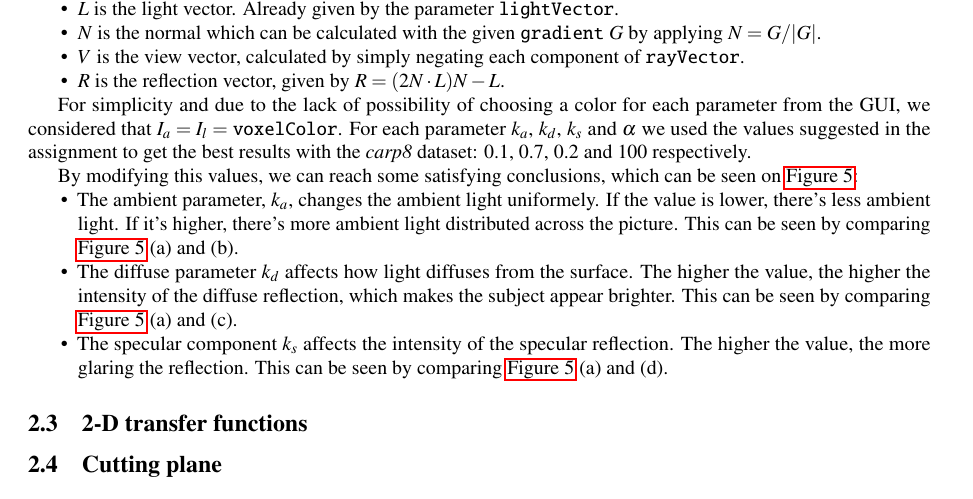
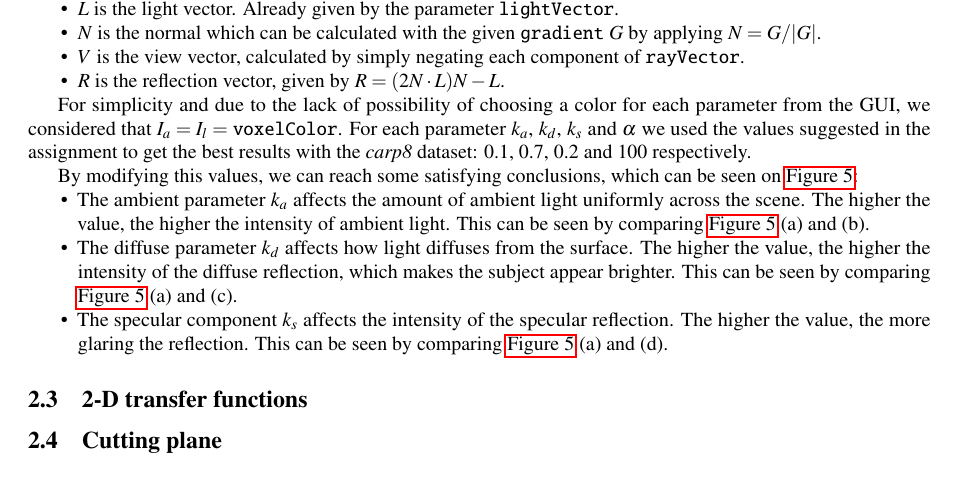
Before and after one commit to nimobeeren/2IMV20, a LaTeX document (docs/main.tex): part of page 2 of 6, cut so that both start at the same text. Compiled offline with pdfLaTeX.

Commit message:
Update docs/main.tex
Co-authored-by: Nimo Beeren <nimobeeren@gmail.com>

```diff
--- a/docs/main.tex
+++ b/docs/main.tex
@@ -124,7 +124,7 @@ For simplicity and due to the lack of possibility of choosing a color for each p
 By modifying this values, we can reach some satisfying conclusions, which can be seen on \autoref{fig:phong}:
 \setlist{nolistsep}
 \begin{itemize}[noitemsep]
-  \item The ambient parameter, $k_a$, changes the ambient light uniformely. If the value is lower, there's less ambient light. If it's higher, there's more ambient light distributed across the picture. This can be seen by comparing \autoref{fig:phong} (a) and (b).
+  \item The ambient parameter $k_a$ affects the amount of ambient light uniformly across the scene. The higher the value, the higher the intensity of ambient light. This can be seen by comparing \autoref{fig:phong} (a) and (b).
   \item The diffuse parameter $k_d$ affects how light diffuses from the surface. The higher the value, the higher the intensity of the diffuse reflection, which makes the subject appear brighter. This can be seen by comparing \autoref{fig:phong} (a) and (c).
   \item The specular component $k_s$ affects the intensity of the specular reflection. The higher the value, the more glaring the reflection. This can be seen by comparing \autoref{fig:phong} (a) and (d).
 \end{itemize}
```
